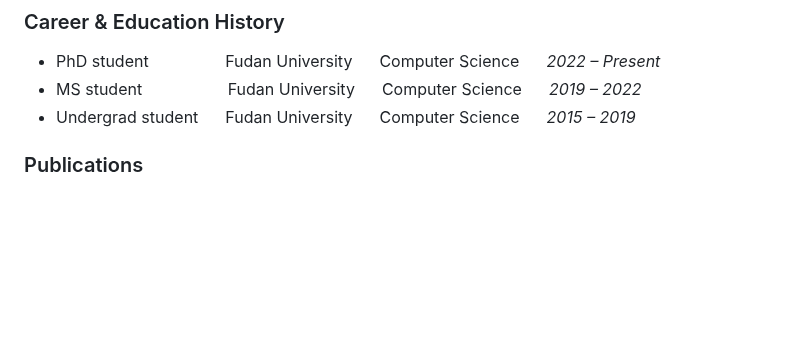
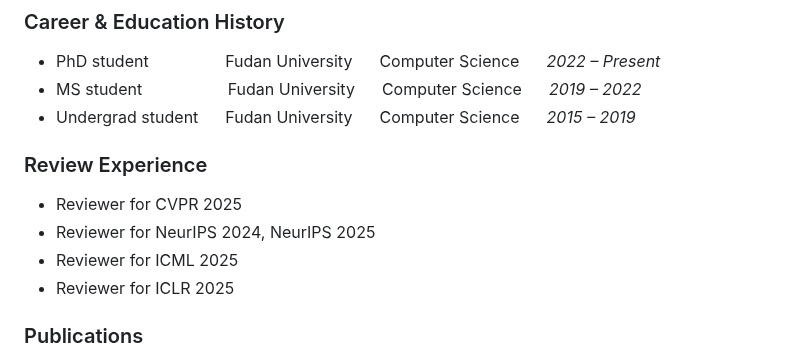
Before and after one commit to Accelerator66/Accelerator66.github.io, a Markdown page: README.md, the part around the change. Drawn GitHub-style; blank space fills up the shorter version.

```diff
--- a/README.md
+++ b/README.md
@@ -16,6 +16,12 @@ Mail: fshi22@m.fudan.edu.cn &nbsp;&nbsp;&nbsp;&nbsp; Phone: (+86) 18905905766
 - MS student &nbsp;&nbsp;&nbsp;&nbsp;&nbsp;&nbsp;&nbsp;&nbsp;&nbsp;&nbsp;&nbsp;&nbsp;&nbsp;&nbsp;&nbsp;&nbsp;&nbsp; Fudan University &nbsp;&nbsp;&nbsp;&nbsp; Computer Science &nbsp;&nbsp;&nbsp;&nbsp; *2019 – 2022*
 - Undergrad student	&nbsp;&nbsp;&nbsp;&nbsp; Fudan University &nbsp;&nbsp;&nbsp;&nbsp; Computer Science &nbsp;&nbsp;&nbsp;&nbsp; *2015 – 2019*
 
+### Review Experience
+
+- Reviewer for CVPR 2025
+- Reviewer for NeurIPS 2024, NeurIPS 2025
+- Reviewer for ICML 2025
+- Reviewer for ICLR 2025
 
 <!--
 # 科研经历
```
